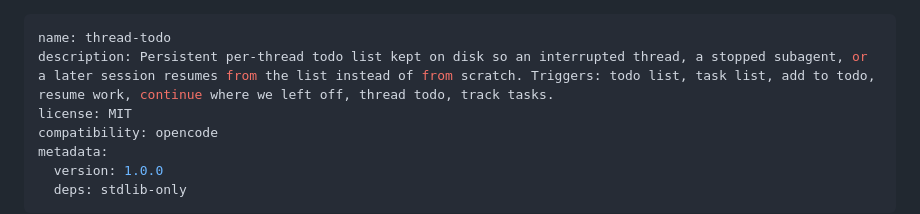
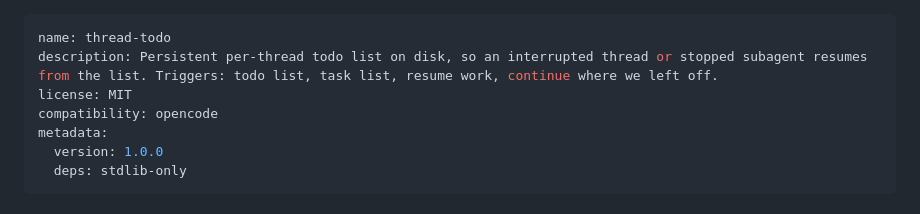
Before and after one commit to VariableThe/agent-kit-public, a Markdown page: skills/thread-todo/SKILL.md, the part around the change. GitHub-like rendering.

```diff
--- a/skills/thread-todo/SKILL.md
+++ b/skills/thread-todo/SKILL.md
@@ -1,6 +1,6 @@
 ---
 name: thread-todo
-description: Persistent per-thread todo list kept on disk so an interrupted thread, a stopped subagent, or a later session resumes from the list instead of from scratch. Triggers: todo list, task list, add to todo, resume work, continue where we left off, thread todo, track tasks.
+description: Persistent per-thread todo list on disk, so an interrupted thread or stopped subagent resumes from the list. Triggers: todo list, task list, resume work, continue where we left off.
 license: MIT
 compatibility: opencode
 metadata:
```
Also changed, not shown: AGENTS.md (+5 -7 lines).
